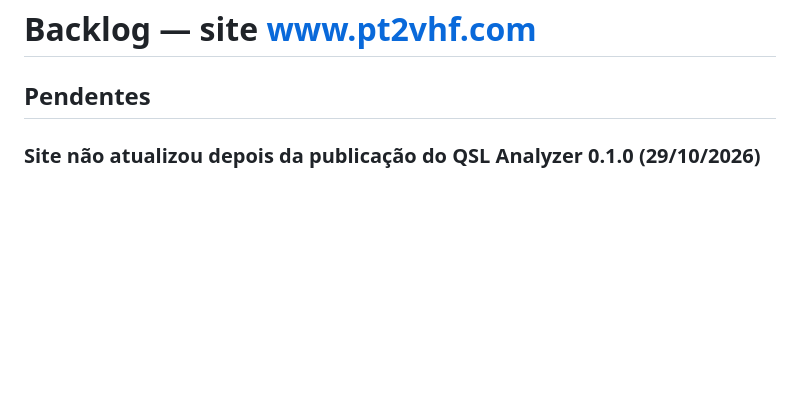
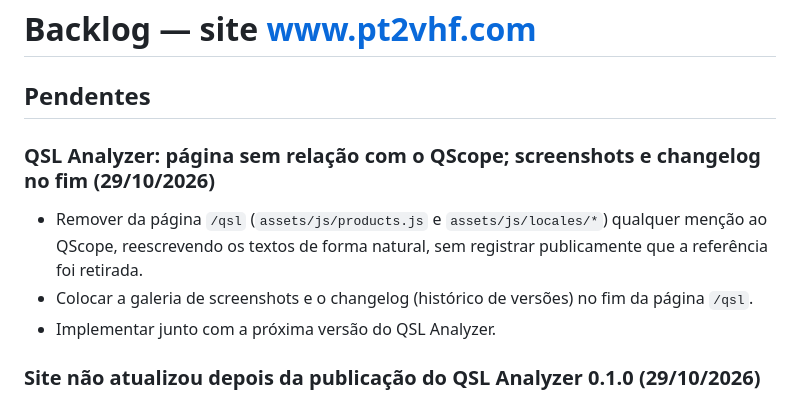
Before and after one commit to alexpmr/PT2VHF-Site, a Markdown page: BACKLOG.md, the part around the change. GitHub-like rendering; blank space fills up the shorter version.

Commit message:
Backlog: página do QSL Analyzer sem relação com o QScope; screenshots e changelog no fim
Co-Authored-By: Claude Opus 5.5 <noreply@anthropic.com>
Claude-Session: https://claude.ai/code/session_01X9F7qZraAGwqgHgDNSpkEs

```diff
--- a/BACKLOG.md
+++ b/BACKLOG.md
@@ -1,6 +1,13 @@
 # Backlog — site www.pt2vhf.com
 
 ## Pendentes
+
+### QSL Analyzer: página sem relação com o QScope; screenshots e changelog no fim (29/10/2026)
+
+- Remover da página `/qsl` (`assets/js/products.js` e `assets/js/locales/*`) qualquer menção ao QScope,
+  reescrevendo os textos de forma natural, sem registrar publicamente que a referência foi retirada.
+- Colocar a galeria de screenshots e o changelog (histórico de versões) no fim da página `/qsl`.
+- Implementar junto com a próxima versão do QSL Analyzer.
 
 ### Site não atualizou depois da publicação do QSL Analyzer 0.1.0 (29/10/2026)
 
```
